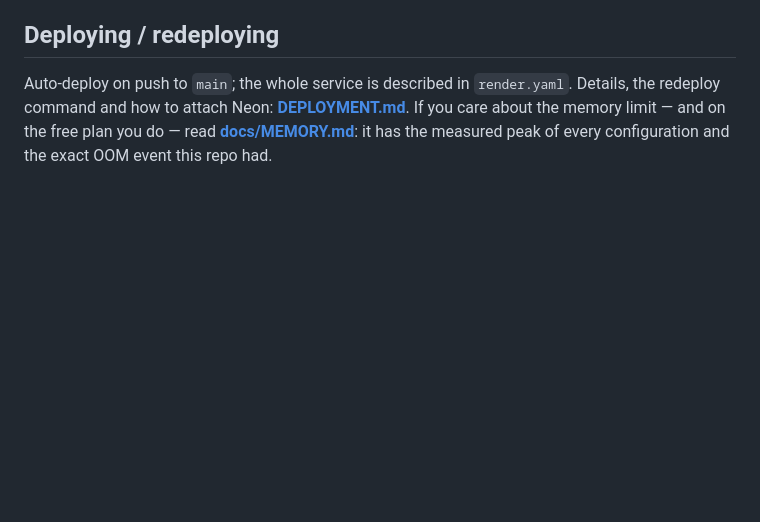
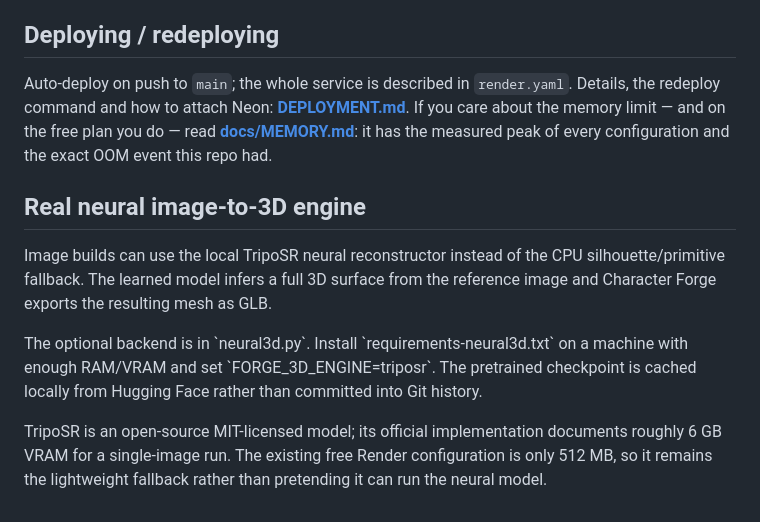
Before and after one commit to favour187/character-forge, a Markdown page: README.md, the part around the change. GitHub-like rendering; blank space fills up the shorter version.

Commit message:
Document real neural image-to-3D engine

```diff
--- a/README.md
+++ b/README.md
@@ -213,3 +213,12 @@ Auto-deploy on push to `main`; the whole service is described in `render.yaml`.
 command and how to attach Neon: **[DEPLOYMENT.md](DEPLOYMENT.md)**. If you care about the memory limit —
 and on the free plan you do — read **[docs/MEMORY.md](docs/MEMORY.md)**: it has the measured peak of every
 configuration and the exact OOM event this repo had.
+
+
+## Real neural image-to-3D engine
+
+Image builds can use the local TripoSR neural reconstructor instead of the CPU silhouette/primitive fallback. The learned model infers a full 3D surface from the reference image and Character Forge exports the resulting mesh as GLB.
+
+The optional backend is in \`neural3d.py\`. Install \`requirements-neural3d.txt\` on a machine with enough RAM/VRAM and set \`FORGE_3D_ENGINE=triposr\`. The pretrained checkpoint is cached locally from Hugging Face rather than committed into Git history.
+
+TripoSR is an open-source MIT-licensed model; its official implementation documents roughly 6 GB VRAM for a single-image run. The existing free Render configuration is only 512 MB, so it remains the lightweight fallback rather than pretending it can run the neural model.
```
